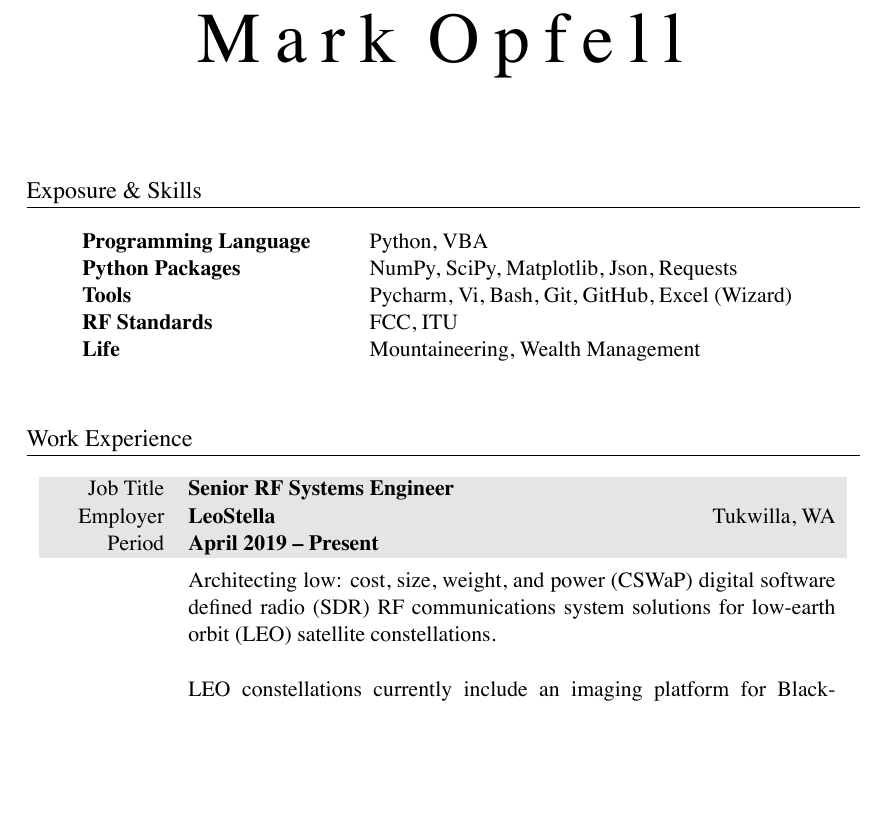
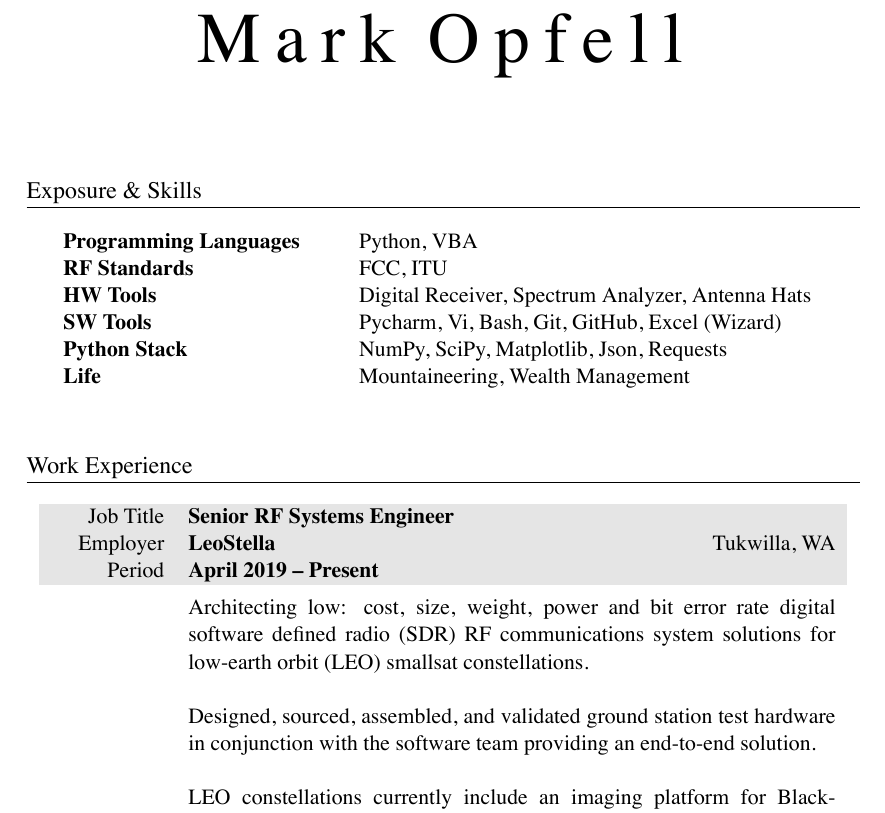
Before and after one commit to markopfell/life, a LaTeX CV (work/resume/Mark Opfell,Resume.tex): part of page 1 of 2, cut so that both start at the same text, the shorter picture padded with empty space. The pictures show the PDF file work/resume/Mark Opfell,Resume.pdf that the author committed with the source.

Commit message:
Additions to skills & exposures from Leostella work

```diff
--- a/work/resume/Mark Opfell,Resume.tex
+++ b/work/resume/Mark Opfell,Resume.tex
@@ -55,11 +55,11 @@
 %SKILLS & QUALIFICATIONS
 \section{Exposure \& Skills}
 \begin{tabular}{ @{} >{\bfseries}l @{\hspace{6ex}} l }
-Programming Language & Python, VBA\\
-Python Packages & NumPy, SciPy, Matplotlib, Json, Requests \\
-Tools & Pycharm, Vi, Bash, Git, GitHub, Excel (Wizard)\\
-%Tools & Vi, Git, GitHub, Atom \\
+Programming Languages & Python, VBA\\
 RF Standards & FCC, ITU \\
+HW Tools & Digital Receiver, Spectrum Analyzer, Antenna Hats \\
+SW Tools & Pycharm, Vi, Bash, Git, GitHub, Excel (Wizard)\\
+Python Stack & NumPy, SciPy, Matplotlib, Json, Requests \\
 Life & Mountaineering, Wealth Management  \\
 \\
 \end{tabular}
@@ -74,7 +74,10 @@ Life & Mountaineering, Wealth Management  \\
 %total yearly compensation:$115k + 10k bonus, Senior RF Engineer, company_size=30
 &
 \vspace{-0.15 cm}
-Architecting low: cost, size, weight, and power (CSWaP) digital software defined radio (SDR) RF communications system solutions for low-earth orbit (LEO) satellite constellations.
+Architecting low: cost, size, weight, power and bit error rate digital software defined radio (SDR) RF communications system solutions for low-earth orbit (LEO) smallsat constellations.
+\newline
+\newline
+Designed, sourced, assembled, and validated ground station test hardware in conjunction with the software team providing an end-to-end solution.
 \newline
 \newline
 LEO constellations currently include an imaging platform for BlackSky with 3 in-orbit and a total of 60 planned, as well as proposal work for Spacebelt (a space-based secure cloud storage)
```
Also changed, not shown: work/resume/Mark Opfell,Resume.pdf.
